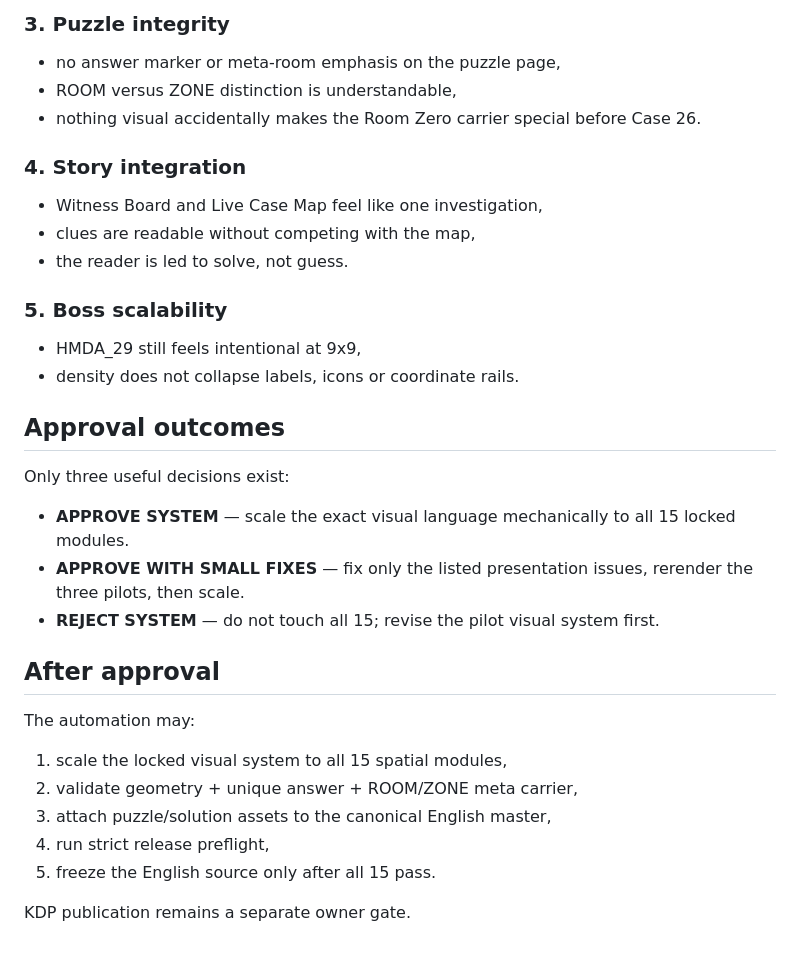
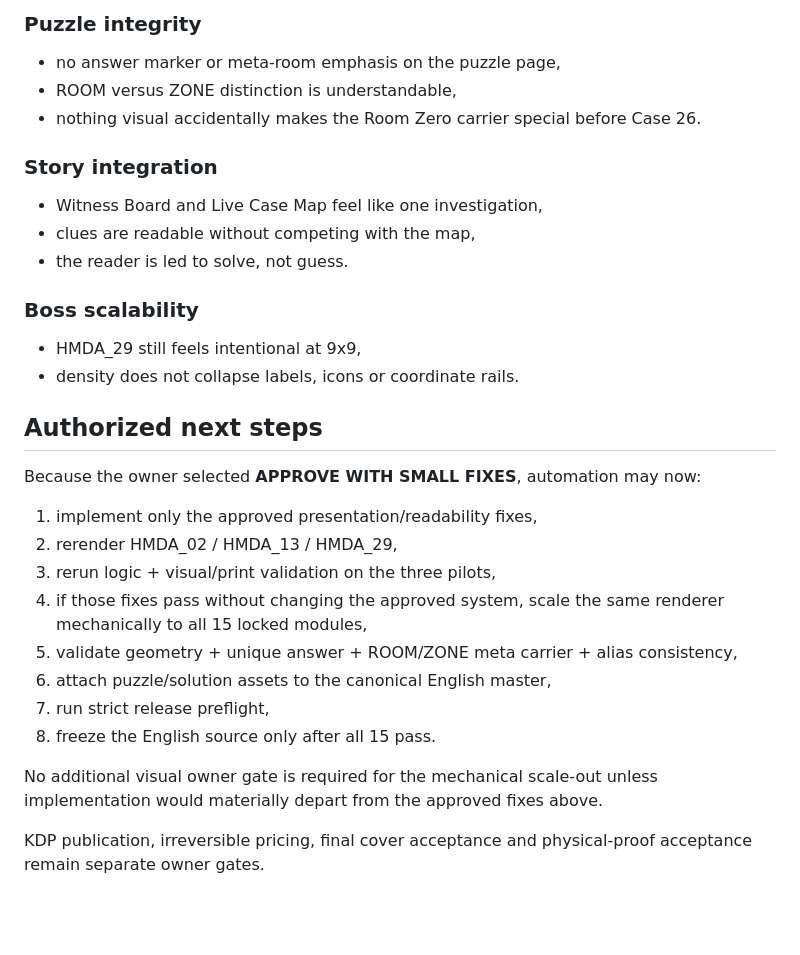
Before and after one commit to riseshineevolve-source/RISE.SHINE.EVOLVE, a Markdown page: tools/detective-book-factory/OWNER_GATE_MAP_FACTORY.md, the part around one of its changes. GitHub-like rendering; blank space fills up the shorter version.

```diff
--- a/tools/detective-book-factory/OWNER_GATE_MAP_FACTORY.md
+++ b/tools/detective-book-factory/OWNER_GATE_MAP_FACTORY.md
@@ -66,33 +113,30 @@ Approve the system only if all three pilots satisfy all of the following:
 
-### 3. Puzzle integrity
+### Puzzle integrity
 - no answer marker or meta-room emphasis on the puzzle page,
 - ROOM versus ZONE distinction is understandable,
 - nothing visual accidentally makes the Room Zero carrier special before Case 26.
 
-### 4. Story integration
+### Story integration
 - Witness Board and Live Case Map feel like one investigation,
 - clues are readable without competing with the map,
 - the reader is led to solve, not guess.
 
-### 5. Boss scalability
+### Boss scalability
 - HMDA_29 still feels intentional at 9x9,
 - density does not collapse labels, icons or coordinate rails.
 
-## Approval outcomes
+## Authorized next steps
 
-Only three useful decisions exist:
+Because the owner selected **APPROVE WITH SMALL FIXES**, automation may now:
+1. implement only the approved presentation/readability fixes,
+2. rerender HMDA_02 / HMDA_13 / HMDA_29,
+3. rerun logic + visual/print validation on the three pilots,
+4. if those fixes pass without changing the approved system, scale the same renderer mechanically to all 15 locked modules,
+5. validate geometry + unique answer + ROOM/ZONE meta carrier + alias consistency,
+6. attach puzzle/solution assets to the canonical English master,
+7. run strict release preflight,
+8. freeze the English source only after all 15 pass.
 
-- **APPROVE SYSTEM** — scale the exact visual language mechanically to all 15 locked modules.
-- **APPROVE WITH SMALL FIXES** — fix only the listed presentation issues, rerender the three pilots, then scale.
-- **REJECT SYSTEM** — do not touch all 15; revise the pilot visual system first.
+No additional visual owner gate is required for the mechanical scale-out unless implementation would materially depart from the approved fixes above.
 
-## After approval
-
-The automation may:
-1. scale the locked visual system to all 15 spatial modules,
-2. validate geometry + unique answer + ROOM/ZONE meta carrier,
-3. attach puzzle/solution assets to the canonical English master,
-4. run strict release preflight,
-5. freeze the English source only after all 15 pass.
-
-KDP publication remains a separate owner gate.
+KDP publication, irreversible pricing, final cover acceptance and physical-proof acceptance remain separate owner gates.
```
Also changed, not shown: other parts of tools/detective-book-factory/OWNER_GATE_MAP_FACTORY.md (+70 -23 lines).
